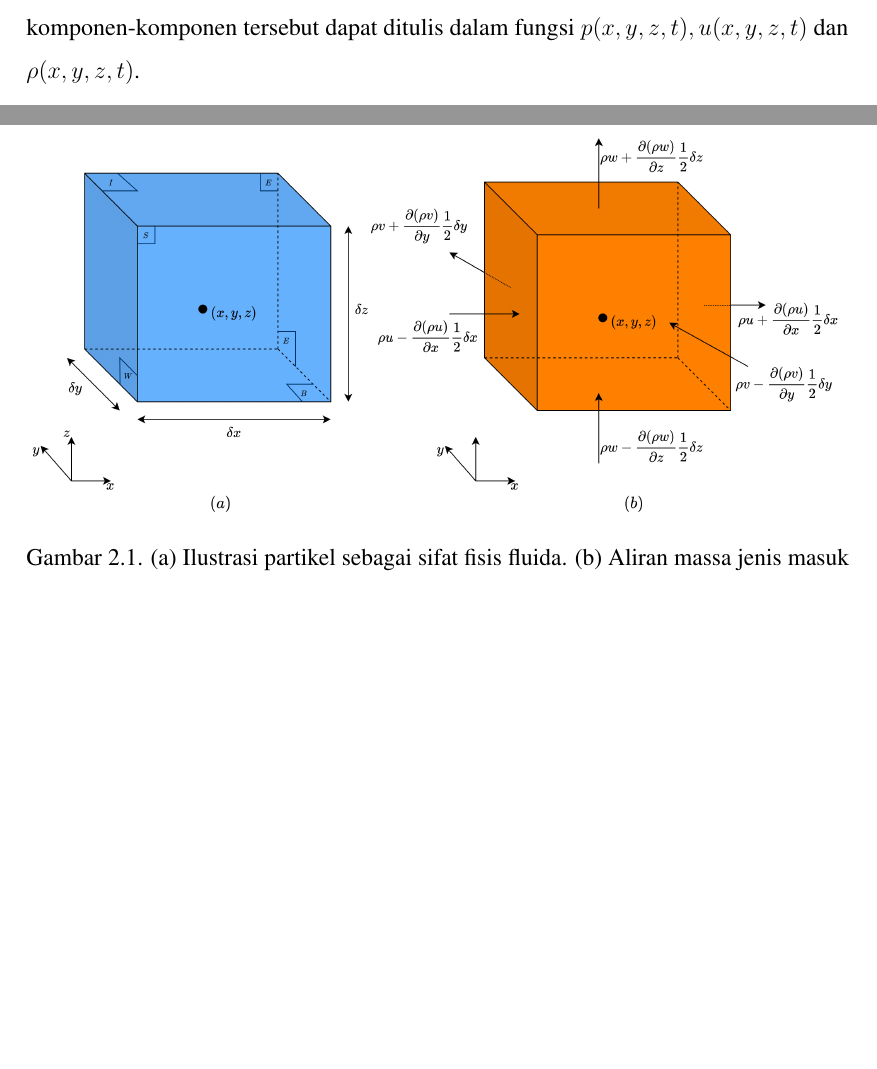
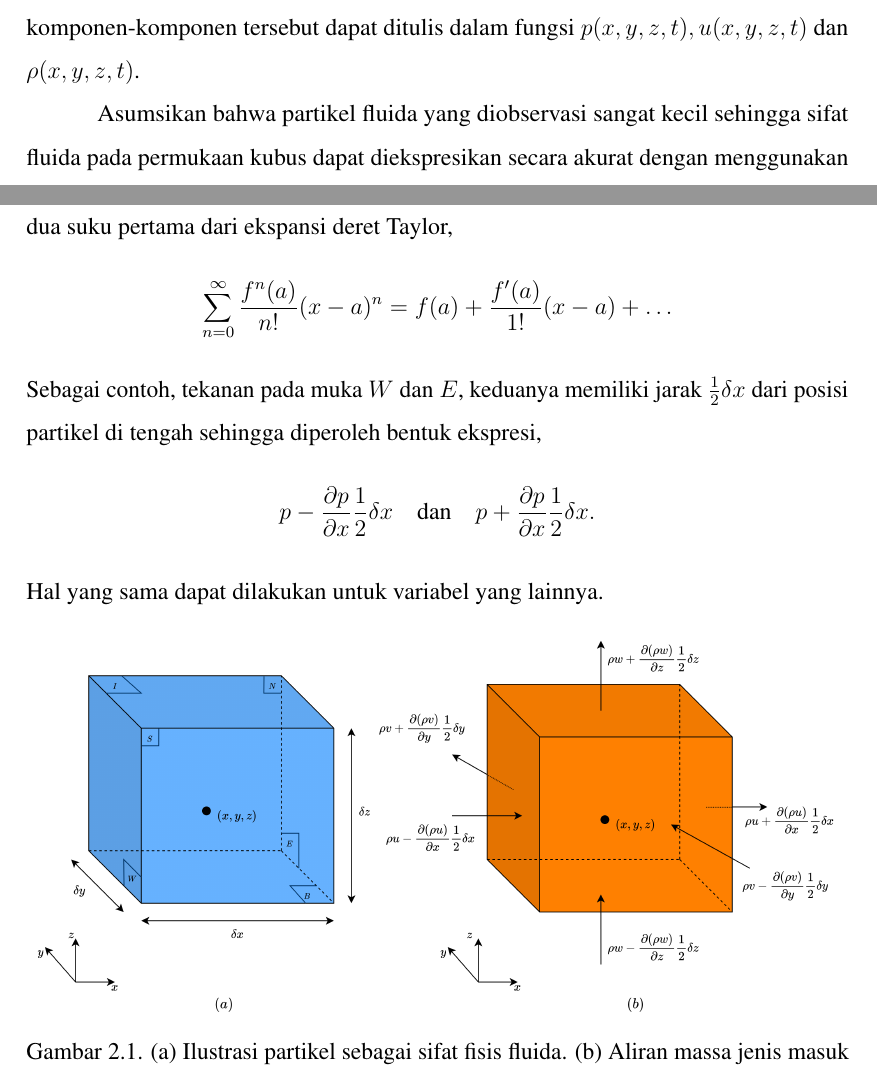
Before and after one commit to hidayatmn378/MyThesis, a LaTeX thesis (thesis.tex, which reads contents/08-Bab2.tex): two parts of pages 13 and 14 of 23, joined at a grey line, cut so that both start at the same text, the shorter picture padded with empty space. Compiled offline with pdfLaTeX.

Commit message:
adding contents

```diff
--- a/contents/08-Bab2.tex
+++ b/contents/08-Bab2.tex
@@ -13,6 +13,16 @@
 
 	Persamaan matematika yang mengatur aliran viskoelastik fluida berasal dari persamaan-persamaan hukum konservasi fisika yaitu konservasi massa, momentum dan persamaan konstitutif reologi \shortcite{Alves2021}. Penjabaran dari hukum-hukum tersebut menentukan bagaimana suatu persamaan model hidrodinamika dibuat. Salah satu persamaan fluida yang paling terkenal adalah persamaan Navier-Stokes yang terdiri dari persamaan momentum, persamaan kontinuitas, dan persamaan kekekalan densitas \shortcite{Haditiar2020}. Persamaan Navier-Stokes digunakan untuk menggambarkan fluida yang mengalir dan dianggap memiliki pergerakan yang kontinu. Diketahui bahwa hasil pengamatan dari sebuah partikel fluida yang mengalir memiliki sifat-sifat fluida secara umum yaitu kecepatan, temperatur, tekanan dan densitas \shortcite{Rafiq2019,Das2018,Khan2019}. Sebuah partikel fluida diilustrasikan pada Gambar \ref{fig:cube}a, dan \ref{fig:cube}b. Komponen fluida seperti tekanan $p$, kecepatan $u$, dan densitas $\rho$ terletak pada pusat partikel yang bergantung terhadap waktu $(t)$ dan ruang $(x,y,z)$. Sehingga, komponen-komponen tersebut dapat ditulis dalam fungsi $p(x,y,z,t), u(x,y,z,t)$  dan $\rho(x,y,z,t)$.
 
+	Asumsikan bahwa partikel fluida yang diobservasi sangat kecil sehingga sifat fluida pada permukaan kubus dapat diekspresikan secara akurat dengan menggunakan dua suku pertama dari ekspansi deret Taylor,
+	\begin{equation*}
+		\sum_{n=0}^{\infty}\frac{f^{n}(a)}{n!}(x-a)^n = f(a)+\frac{f'(a)}{1!}(x-a)+\dots
+	\end{equation*}
+	Sebagai contoh, tekanan pada muka $W$ dan $E$, keduanya memiliki jarak $\frac{1}{2}\delta x$ dari posisi partikel di tengah sehingga diperoleh bentuk ekspresi,
+	\begin{equation*}
+		p-\frac{\partial p}{\partial x}\frac{1}{2}\delta x \quad \text{dan} \quad
+		p+\frac{\partial p}{\partial x}\frac{1}{2}\delta x.
+	\end{equation*}
+	Hal yang sama dapat dilakukan untuk variabel yang lainnya.
 	\begin{figure}[H]
 		\centering
 		\includegraphics[width=16cm]{contents/cube}
```
Also changed, not shown: contents/07-Bab1.tex (+3 -3 lines), contents/09-Bab3.tex (+2 -2 lines), contents/bathymetri.png, contents/cube.png, thesis.pdf, 3 other files.
